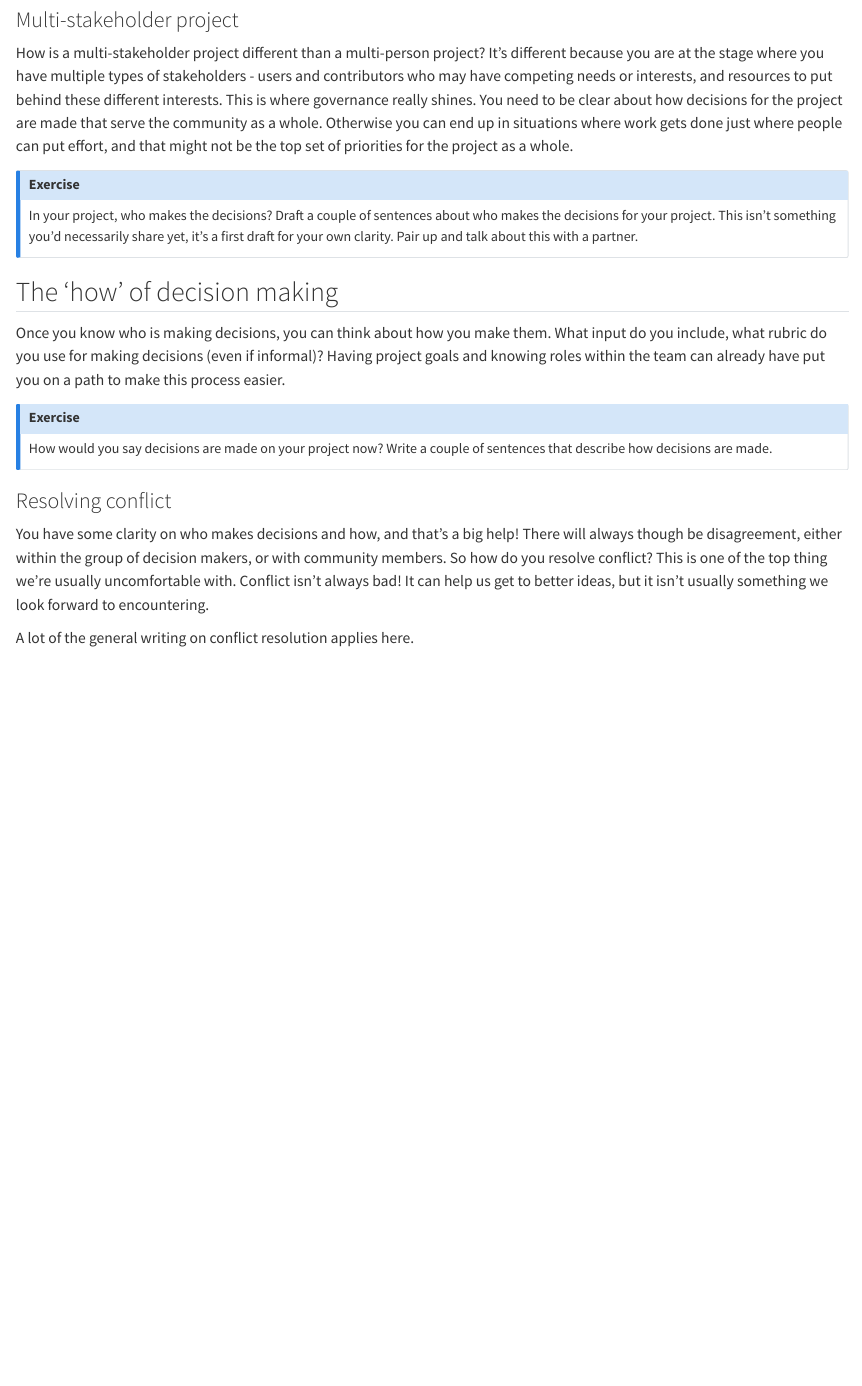
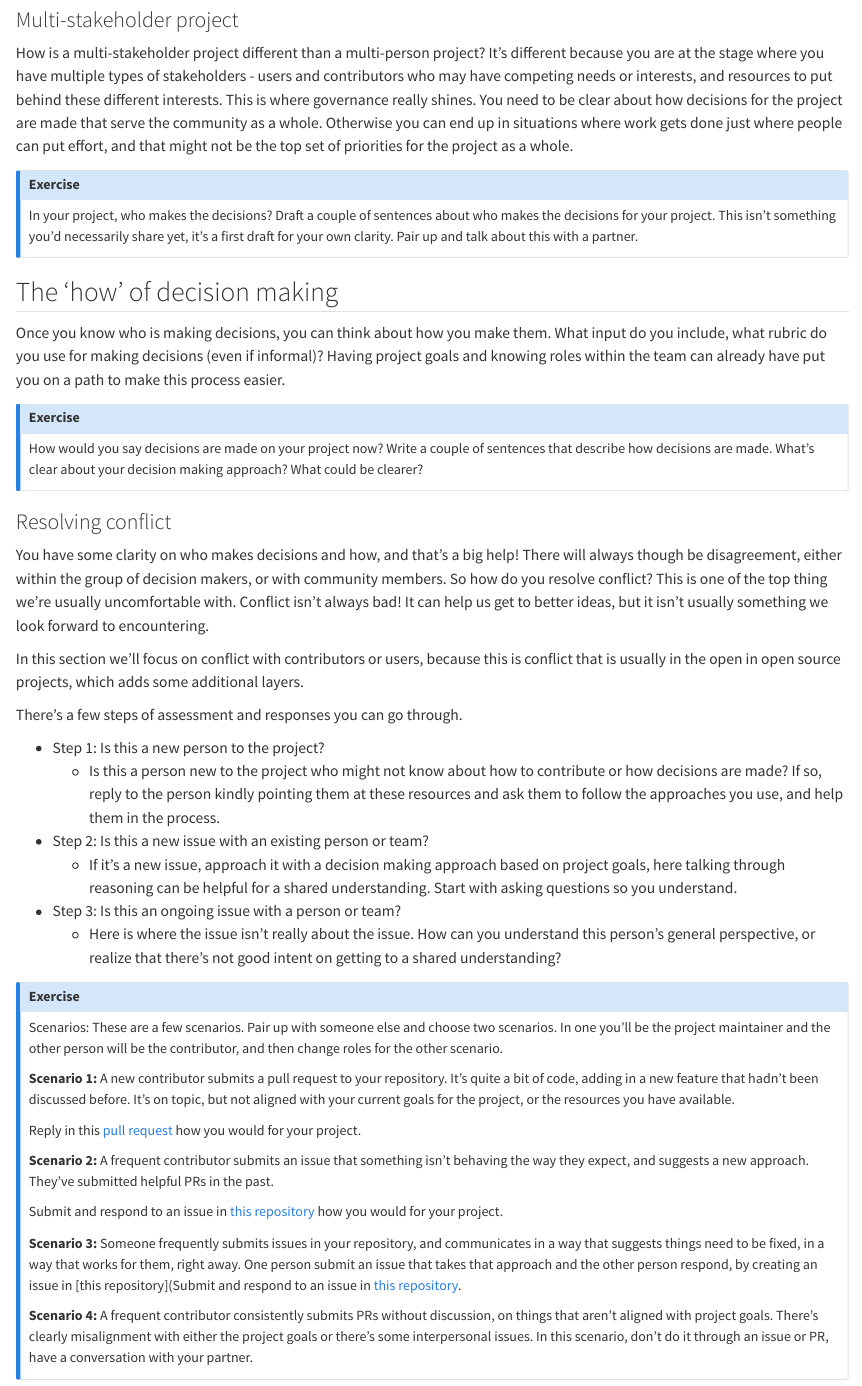
Before and after one commit to posit-conf-2023/managing-os-project, a Quarto document (decision-making.qmd): the page in a window 1100 px wide, from 1270 px down. Rendered offline with R 4.5, knitr and Pandoc in place of Quarto, with nearby package versions.

Commit message:
adding info on decision-making

```diff
--- a/decision-making.qmd
+++ b/decision-making.qmd
@@ -60,7 +60,7 @@ Once you know who is making decisions, you can think about how you make them. Wh
 ::: callout-note
 ## Exercise
 
-How would you say decisions are made on your project now? Write a couple of sentences that describe how decisions are made.
+How would you say decisions are made on your project now? Write a couple of sentences that describe how decisions are made. What's clear about your decision making approach? What could be clearer?
 
 :::
 
@@ -68,4 +68,37 @@ How would you say decisions are made on your project now? Write a couple of sent
 
 You have some clarity on who makes decisions and how, and that's a big help! There will always though be disagreement, either within the group of decision makers, or with community members. So how do you resolve conflict? This is one of the top thing we're usually uncomfortable with. Conflict isn't always bad! It can help us get to better ideas, but it isn't usually something we look forward to encountering.
 
-A lot of the general writing on conflict resolution applies here.
+In this section we'll focus on conflict with contributors or users, because this is conflict that is usually in the open in open source projects, which adds some additional layers.
+
+There's a few steps of assessment and responses you can go through.
+
+- Step 1: Is this a new person to the project?
+    - Is this a person new to the project who might not know about how to contribute or how decisions are made? If so, reply to the person kindly pointing them at these resources and ask them to follow the approaches you use, and help them in the process.
+
+- Step 2: Is this a new issue with an existing person or team?
+    - If it's a new issue, approach it with a decision making approach based on project goals, here talking through reasoning can be helpful for a shared understanding. Start with asking questions so you understand.
+
+- Step 3: Is this an ongoing issue with a person or team?
+    - Here is where the issue isn't really about the issue. How can you understand this person's general perspective, or realize that there's not good intent on getting to a shared understanding?
+
+
+::: callout-note
+## Exercise
+
+Scenarios: These are a few scenarios. Pair up with someone else and choose two scenarios. In one you'll be the project maintainer and the other person will be the contributor, and then change roles for the other scenario.
+
+**Scenario 1:** A new contributor submits a pull request to your repository. It's quite a bit of code, adding in a new feature that hadn't been discussed before. It's on topic, but not aligned with your current goals for the project, or the resources you have available.
+
+Reply in this [pull request](https://github.com/posit-conf-2023/managing-os-project/pull/2) how you would for your project.
+
+
+**Scenario 2:** A frequent contributor submits an issue that something isn't behaving the way they expect, and suggests a new approach. They've submitted helpful PRs in the past.
+
+Submit and respond to an issue in [this repository](https://github.com/posit-conf-2023/managing-os-project/) how you would for your project.
+
+
+**Scenario 3:** Someone frequently submits issues in your repository, and communicates in a way that suggests things need to be fixed, in a way that works for them, right away. One person submit an issue that takes that approach and the other person respond, by creating an issue in [this repository](Submit and respond to an issue in [this repository](https://github.com/posit-conf-2023/managing-os-project/).
+
+**Scenario 4:** A frequent contributor consistently submits PRs without discussion, on things that aren't aligned with project goals. There's clearly misalignment with either the project goals or there's some interpersonal issues. In this scenario, don't do it through an issue or PR, have a conversation with your partner.
+
+:::
```
Also changed, not shown: 3 other files.
